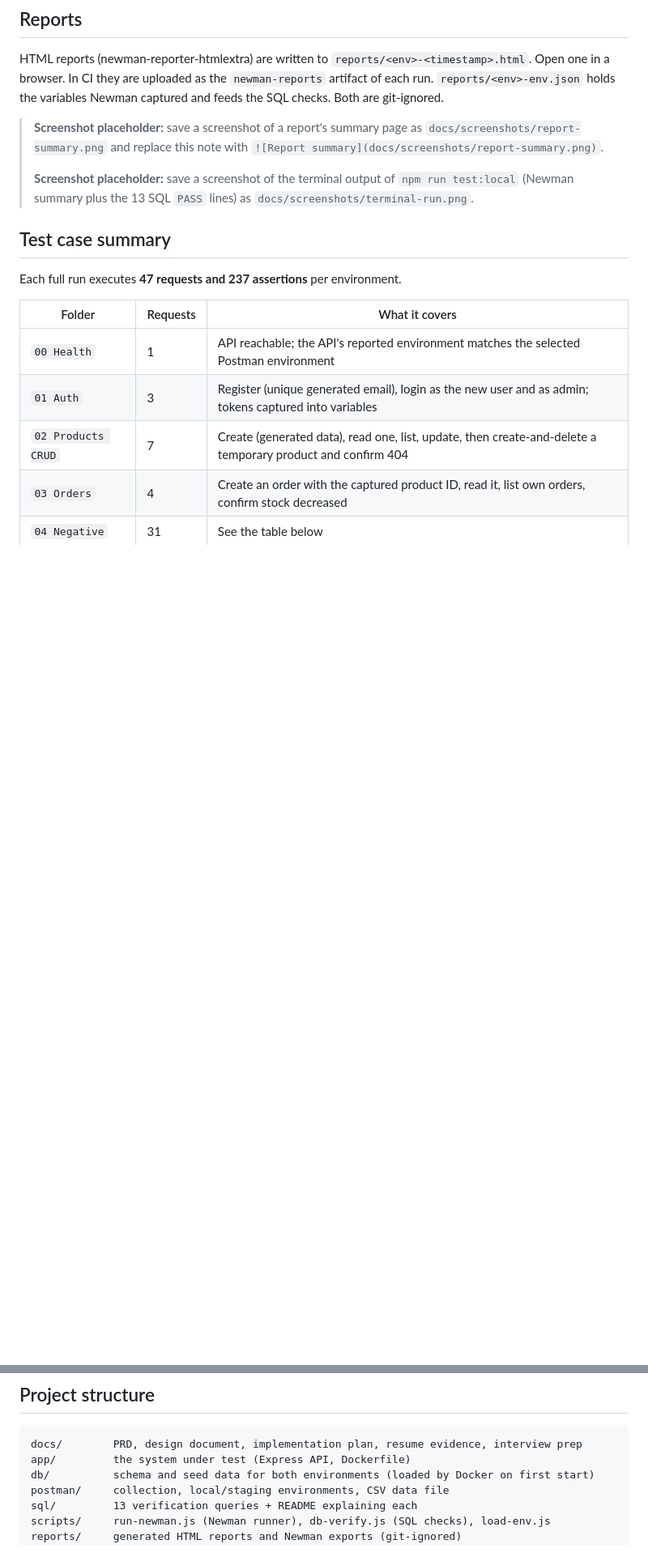
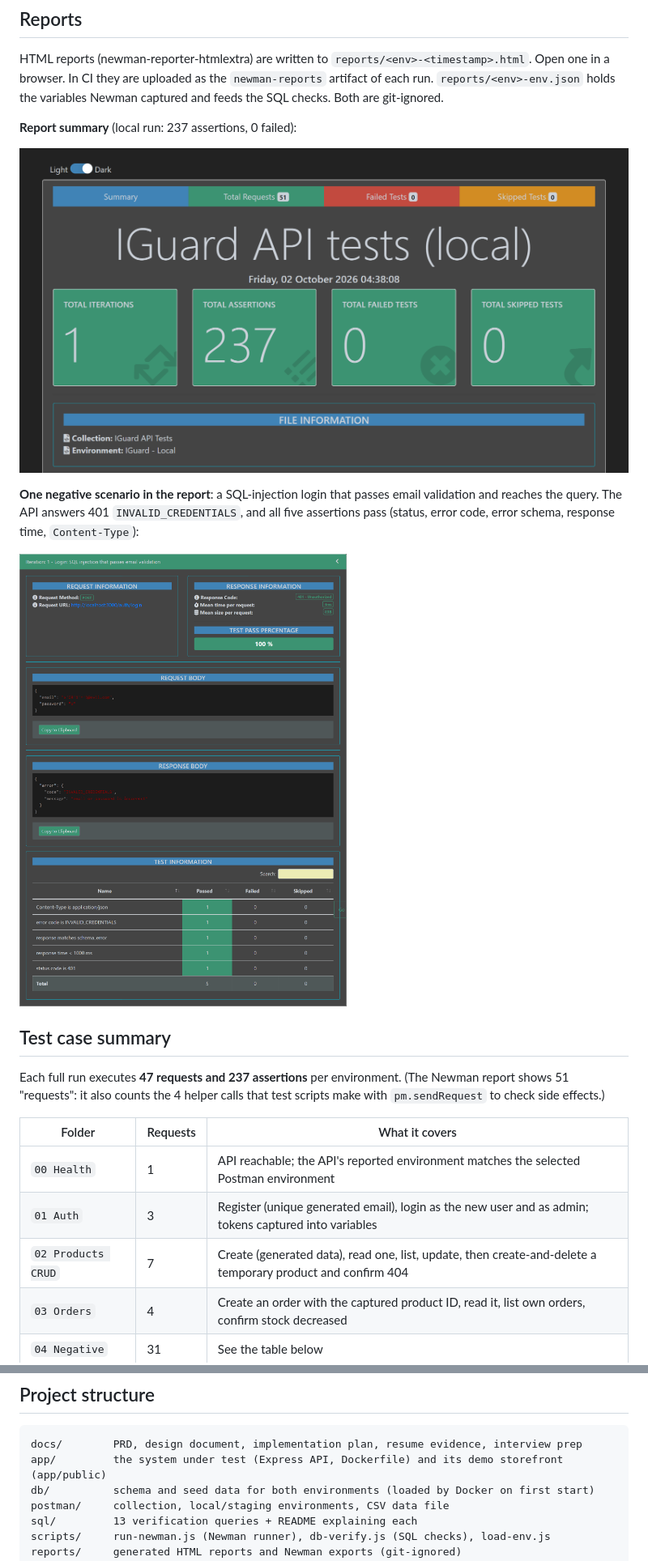
Before and after one commit to swarnkarkuldeep/apiguard-testing-suite, a Markdown page: README.md, 2 parts joined by grey strips. Shown at 81% size. Drawn GitHub-style; pictures changed too: docs/screenshots/04-newman-report-summary.png (added), docs/screenshots/05-newman-report-negative-test.png (added); blank space fills up the shorter version.

Commit message:
feat: demo storefront (HTML/CSS/JS) served by the API, with README screenshots

````diff
--- a/README.md
+++ b/README.md
@@ -84,15 +107,20 @@ Open one in a browser. In CI they are uploaded as the `newman-reports` artifact
 `reports/<env>-env.json` holds the variables Newman captured and feeds the SQL checks.
 Both are git-ignored.
 
-> **Screenshot placeholder:** save a screenshot of a report's summary page as
-> `docs/screenshots/report-summary.png` and replace this note with
-> `![Report summary](docs/screenshots/report-summary.png)`.
->
-> **Screenshot placeholder:** save a screenshot of the terminal output of `npm run test:local`
-> (Newman summary plus the 13 SQL `PASS` lines) as `docs/screenshots/terminal-run.png`.
+**Report summary** (local run: 237 assertions, 0 failed):
+
+![Newman HTML report summary](docs/screenshots/04-newman-report-summary.png)
+
+**One negative scenario in the report**: a SQL-injection login that passes email validation and
+reaches the query. The API answers 401 `INVALID_CREDENTIALS`, and all five assertions pass
+(status, error code, error schema, response time, `Content-Type`):
+
+![Newman report: SQL injection login scenario](docs/screenshots/05-newman-report-negative-test.png)
 
 ## Test case summary
-Each full run executes **47 requests and 237 assertions** per environment.
+Each full run executes **47 requests and 237 assertions** per environment. (The Newman report
+shows 51 "requests": it also counts the 4 helper calls that test scripts make with
+`pm.sendRequest` to check side effects.)
 
 | Folder | Requests | What it covers |
 |---|---|---|
@@ -145,7 +173,7 @@ for local and staging), and uploads the HTML reports. Optionally add repository
 ## Project structure
 ```
 docs/        PRD, design document, implementation plan, resume evidence, interview prep
-app/         the system under test (Express API, Dockerfile)
+app/         the system under test (Express API, Dockerfile) and its demo storefront (app/public)
 db/          schema and seed data for both environments (loaded by Docker on first start)
 postman/     collection, local/staging environments, CSV data file
 sql/         13 verification queries + README explaining each
````
Also changed, not shown: other parts of README.md (+23 -0 lines), docs/design.md (+11 -0 lines), docs/prd.md (+2 -1 lines), docs/screenshots/01-storefront-logged-out.png (added), docs/screenshots/02-logged-in-order.png (added), docs/screenshots/03-error-insufficient-stock.png (added), 5 other files.
